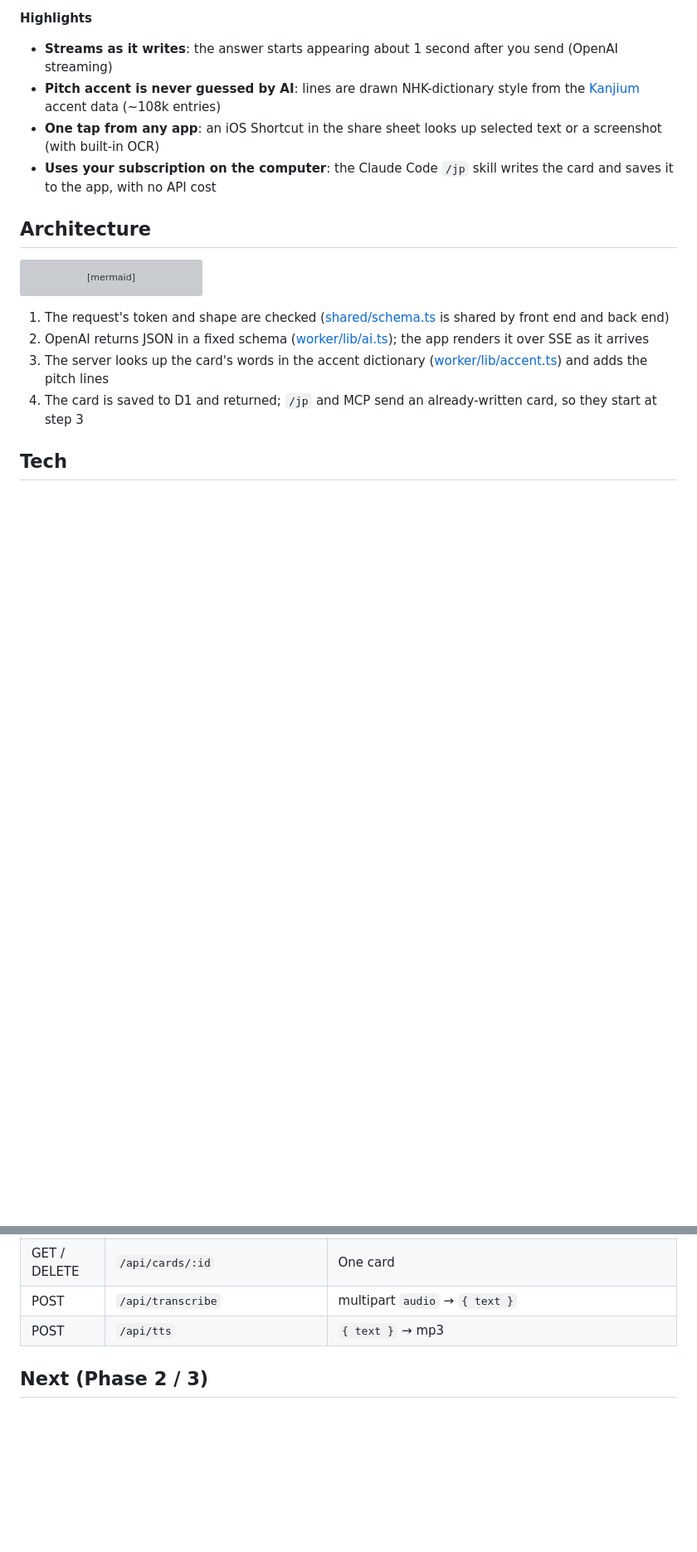
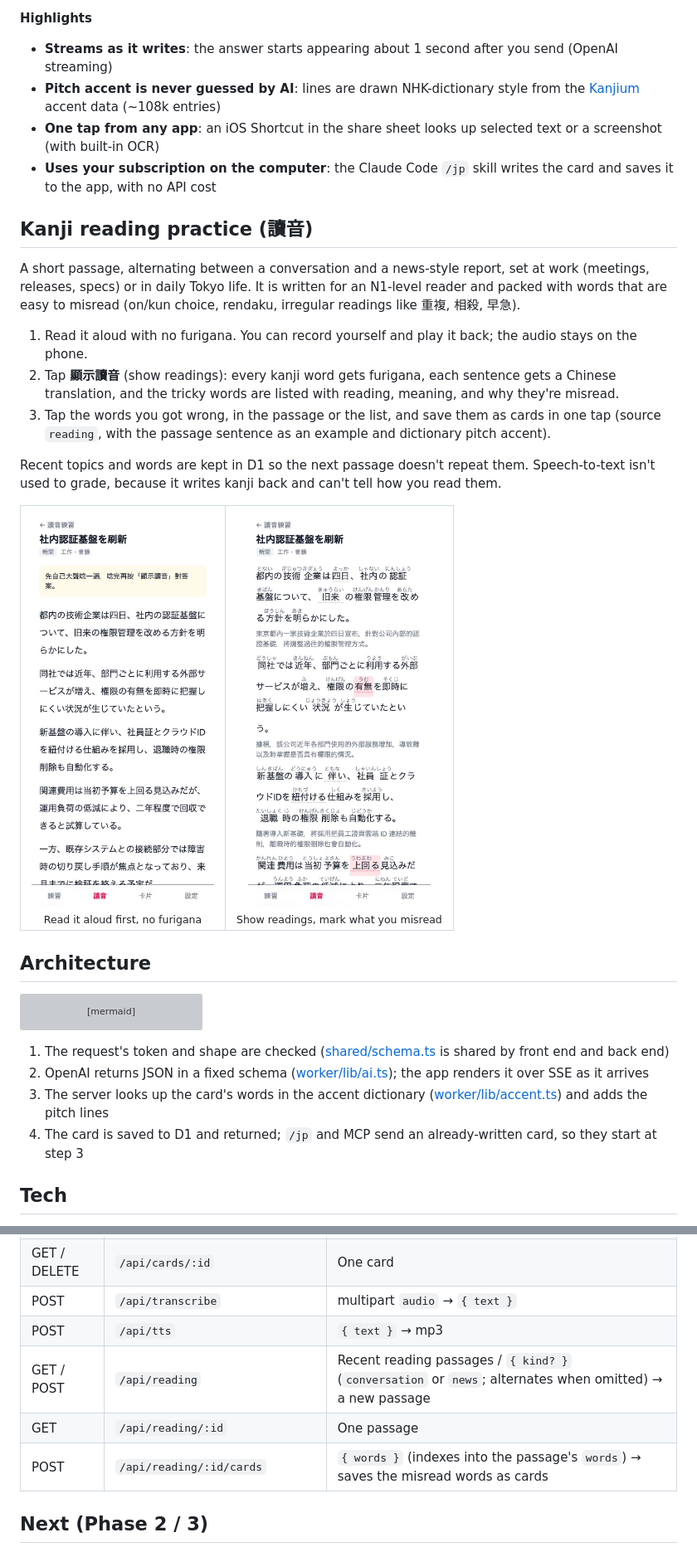
Before and after one commit to WeiLin18/nihongo-coach, a Markdown page: README.md, 2 parts joined by grey strips. Shown at 83% size. Drawn GitHub-style; pictures changed too: docs/images/reading-reveal.jpg (added), docs/images/reading.jpg (added); blank space fills up the shorter version; grey boxes are pictures that could not be loaded.

````diff
--- a/README.md
+++ b/README.md
@@ -44,6 +44,23 @@ The app UI and explanations are in Traditional Chinese, written for a Taiwanese
 - **One tap from any app**: an iOS Shortcut in the share sheet looks up selected text or a screenshot (with built-in OCR)
 - **Uses your subscription on the computer**: the Claude Code `/jp` skill writes the card and saves it to the app, with no API cost
 
+## Kanji reading practice (讀音)
+
+A short passage, alternating between a conversation and a news-style report, set at work (meetings, releases, specs) or in daily Tokyo life. It is written for an N1-level reader and packed with words that are easy to misread (on/kun choice, rendaku, irregular readings like 重複, 相殺, 早急).
+
+1. Read it aloud with no furigana. You can record yourself and play it back; the audio stays on the phone.
+2. Tap **顯示讀音** (show readings): every kanji word gets furigana, each sentence gets a Chinese translation, and the tricky words are listed with reading, meaning, and why they're misread.
+3. Tap the words you got wrong, in the passage or the list, and save them as cards in one tap (source `reading`, with the passage sentence as an example and dictionary pitch accent).
+
+Recent topics and words are kept in D1 so the next passage doesn't repeat them. Speech-to-text isn't used to grade, because it writes kanji back and can't tell how you read them.
+
+<table>
+  <tr>
+    <td align="center"><img src="docs/images/reading.jpg" width="220" alt="A news-style passage shown without furigana"><br><sub>Read it aloud first, no furigana</sub></td>
+    <td align="center"><img src="docs/images/reading-reveal.jpg" width="220" alt="The same passage with furigana and two words marked as misread"><br><sub>Show readings, mark what you misread</sub></td>
+  </tr>
+</table>
+
 ## Architecture
 
 ```mermaid
@@ -190,6 +207,9 @@ Every route needs `Authorization: Bearer <APP_TOKEN>`.
 | GET / DELETE | `/api/cards/:id` | One card |
 | POST | `/api/transcribe` | multipart `audio` → `{ text }` |
 | POST | `/api/tts` | `{ text }` → mp3 |
+| GET / POST | `/api/reading` | Recent reading passages / `{ kind? }` (`conversation` or `news`; alternates when omitted) → a new passage |
+| GET | `/api/reading/:id` | One passage |
+| POST | `/api/reading/:id/cards` | `{ words }` (indexes into the passage's `words`) → saves the misread words as cards |
 
 ## Next (Phase 2 / 3)
 
````
Also changed, not shown: other parts of README.md (+1 -1 lines), README.zh-TW.md (+21 -1 lines), 14 other files.
